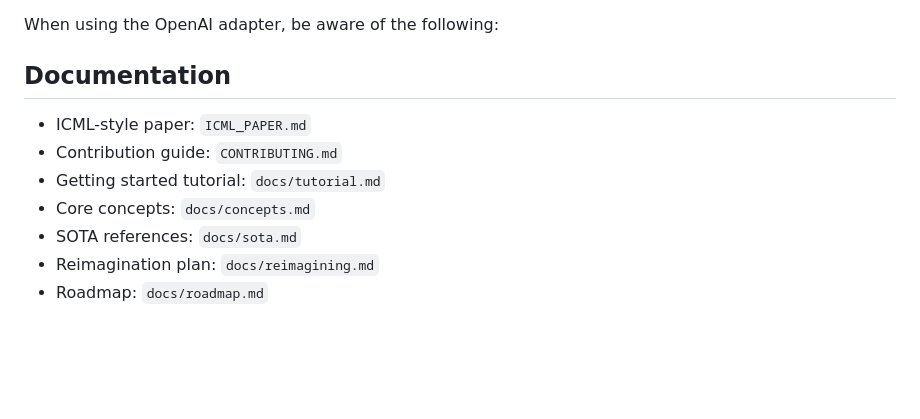
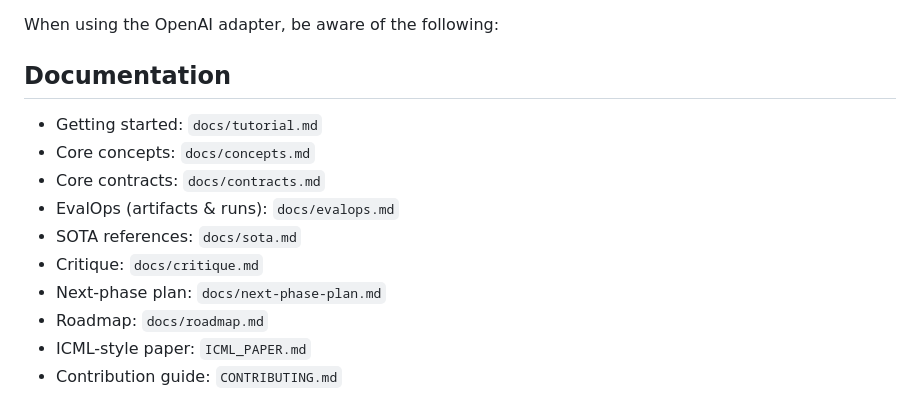
Before and after one commit to rajatsainju2025/openeval-lab, a Markdown page: README.md, the part around the change. Rendered like a GitHub page; blank space fills up the shorter version.

Commit message:
docs(README): link new contracts, evalops, critique, and next-phase plan

```diff
--- a/README.md
+++ b/README.md
@@ -100,10 +100,13 @@ When using the OpenAI adapter, be aware of the following:
 
 ## Documentation
 
+- Getting started: `docs/tutorial.md`
+- Core concepts: `docs/concepts.md`
+- Core contracts: `docs/contracts.md`
+- EvalOps (artifacts & runs): `docs/evalops.md`
+- SOTA references: `docs/sota.md`
+- Critique: `docs/critique.md`
+- Next-phase plan: `docs/next-phase-plan.md`
+- Roadmap: `docs/roadmap.md`
 - ICML-style paper: `ICML_PAPER.md`
 - Contribution guide: `CONTRIBUTING.md`
-- Getting started tutorial: `docs/tutorial.md`
- - Core concepts: `docs/concepts.md`
- - SOTA references: `docs/sota.md`
- - Reimagination plan: `docs/reimagining.md`
- - Roadmap: `docs/roadmap.md`
```
